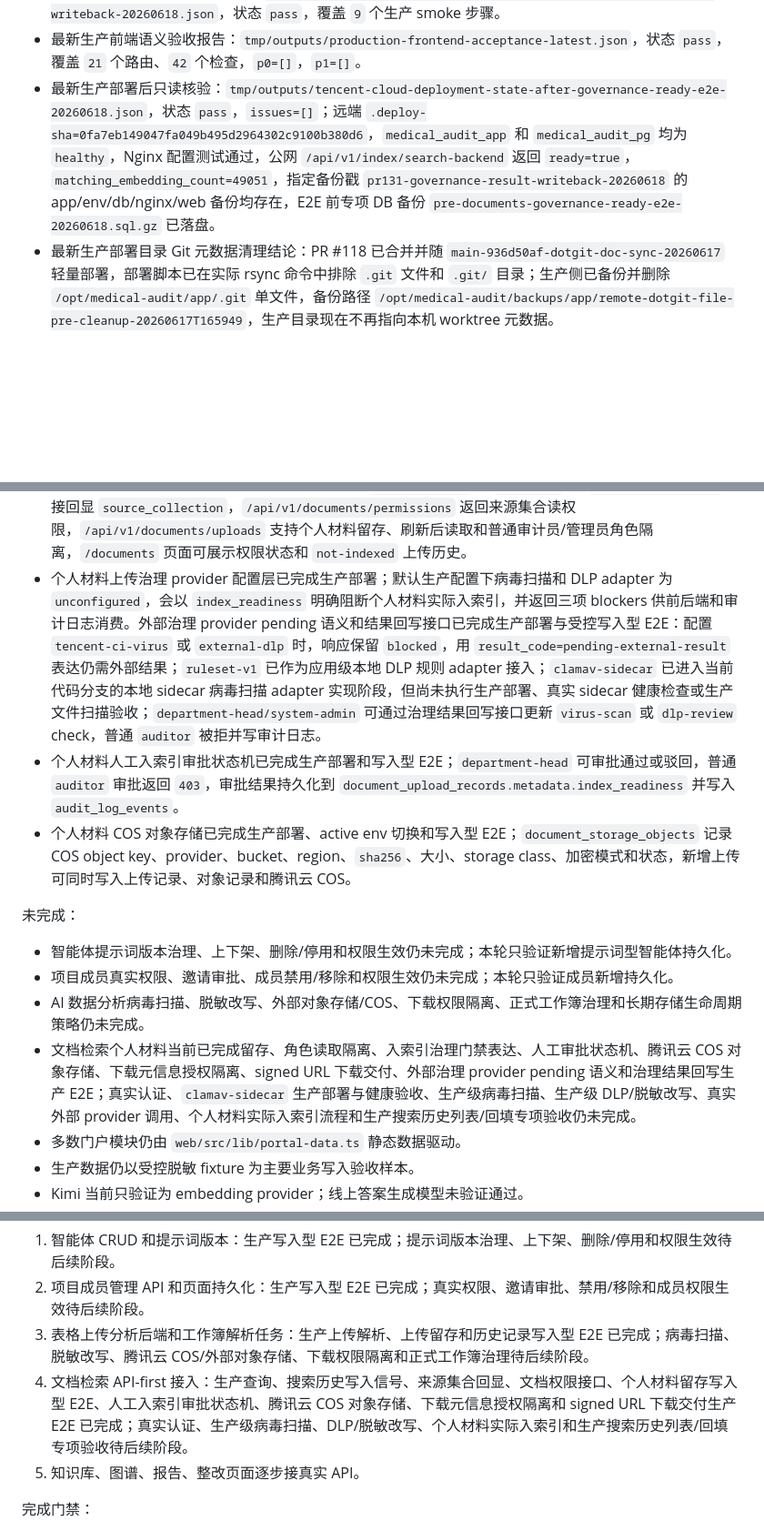
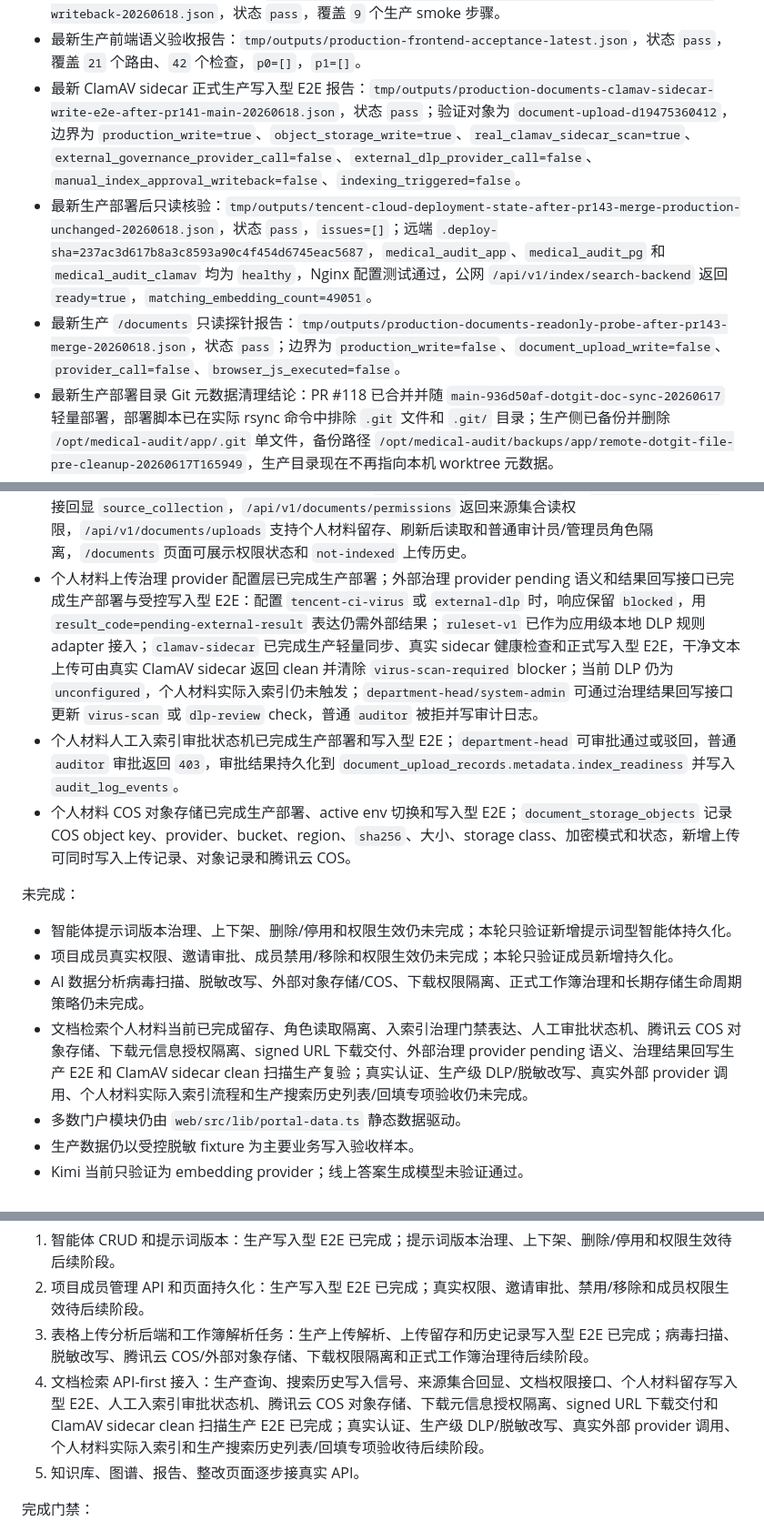
Before and after one commit to zjgulai/medical-audit, a Markdown page: docs/workflows/workflow-project-state-and-debt-register-stable.md, 3 parts joined by grey strips. Shown at 91% size. Drawn GitHub-style; blank space fills up the shorter version.

```diff
--- a/docs/workflows/workflow-project-state-and-debt-register-stable.md
+++ b/docs/workflows/workflow-project-state-and-debt-register-stable.md
@@ -62,7 +66,9 @@ source: human+ai
 - 最新个人材料治理 ready 状态生产 E2E 报告：`tmp/outputs/production-documents-governance-ready-e2e-20260618.json`，状态 `pass`；正式脚本为 `scripts/run-production-documents-governance-result-e2e.py`。新上传 `document-upload-e212a5d410f1` 后，普通 `auditor` 回写治理结果返回 `403`，`department-head` 依次回写 `virus-scan=passed` 和 `dlp-review=passed`，再执行人工审批 `approved`；最终 `index_readiness.status=ready`、`blockers=[]`、`next_action=ingest-personal-upload`，但 `index_status` 仍为 `not-indexed`，未触发实际入索引。该 E2E 写入前已创建数据库备份 `/opt/medical-audit/backups/db/pre-documents-governance-ready-e2e-20260618.sql.gz`，`gzip -t` 通过，大小 `1026244626` bytes。
 - 最新生产基础 E2E smoke 报告：`tmp/outputs/production-e2e-smoke-after-pr131-governance-result-writeback-20260618.json`，状态 `pass`，覆盖 `9` 个生产 smoke 步骤。
 - 最新生产前端语义验收报告：`tmp/outputs/production-frontend-acceptance-latest.json`，状态 `pass`，覆盖 `21` 个路由、`42` 个检查，`p0=[]`，`p1=[]`。
-- 最新生产部署后只读核验：`tmp/outputs/tencent-cloud-deployment-state-after-governance-ready-e2e-20260618.json`，状态 `pass`，`issues=[]`；远端 `.deploy-sha=0fa7eb149047fa049b495d2964302c9100b380d6`，`medical_audit_app` 和 `medical_audit_pg` 均为 `healthy`，Nginx 配置测试通过，公网 `/api/v1/index/search-backend` 返回 `ready=true`，`matching_embedding_count=49051`，指定备份戳 `pr131-governance-result-writeback-20260618` 的 app/env/db/nginx/web 备份均存在，E2E 前专项 DB 备份 `pre-documents-governance-ready-e2e-20260618.sql.gz` 已落盘。
+- 最新 ClamAV sidecar 正式生产写入型 E2E 报告：`tmp/outputs/production-documents-clamav-sidecar-write-e2e-after-pr141-main-20260618.json`，状态 `pass`；验证对象为 `document-upload-d19475360412`，边界为 `production_write=true`、`object_storage_write=true`、`real_clamav_sidecar_scan=true`、`external_governance_provider_call=false`、`external_dlp_provider_call=false`、`manual_index_approval_writeback=false`、`indexing_triggered=false`。
+- 最新生产部署后只读核验：`tmp/outputs/tencent-cloud-deployment-state-after-pr143-merge-production-unchanged-20260618.json`，状态 `pass`，`issues=[]`；远端 `.deploy-sha=237ac3d617b8a3c8593a90c4f454d6745eac5687`，`medical_audit_app`、`medical_audit_pg` 和 `medical_audit_clamav` 均为 `healthy`，Nginx 配置测试通过，公网 `/api/v1/index/search-backend` 返回 `ready=true`，`matching_embedding_count=49051`。
+- 最新生产 `/documents` 只读探针报告：`tmp/outputs/production-documents-readonly-probe-after-pr143-merge-20260618.json`，状态 `pass`；边界为 `production_write=false`、`document_upload_write=false`、`provider_call=false`、`browser_js_executed=false`。
 - 最新生产部署目录 Git 元数据清理结论：PR #118 已合并并随 `main-936d50af-dotgit-doc-sync-20260617` 轻量部署，部署脚本已在实际 rsync 命令中排除 `.git` 文件和 `.git/` 目录；生产侧已备份并删除 `/opt/medical-audit/app/.git` 单文件，备份路径 `/opt/medical-audit/backups/app/remote-dotgit-file-pre-cleanup-20260617T165949`，生产目录现在不再指向本机 worktree 元数据。
 - 最新个人材料入索引审批状态机部署结论：PR #103 已生产部署；`department-head` 可人工审批通过或驳回个人材料入索引申请，普通 `auditor` 审批返回 `403`，审批更新和拒绝均写入持久化审计日志。
 - 最新个人材料对象存储部署结论：PR #117 已生产部署，COS SDK 和 local provider 兼容层进入生产镜像；active env 已切到 `tencent-cos`，上传 `document-upload-73805d5ac457` 和公网 `/api/v1` 上传 `document-upload-6ee427e0fd91` 均写入 `document_upload_records`、`document_storage_objects` 和腾讯云 COS，且 COS `HEAD` 成功。
@@ -128,7 +135,7 @@ source: human+ai
 - 文档检索页已完成生产查询 E2E；`/api/v1/query` 可按来源过滤返回引用、证据分组和原文入口，`/pages/preview/{chunk_id}` 生产预览可打开。
 - 文档检索搜索历史持久化已完成本地实现和联调；`/api/v1/query` 返回 `query_log_id`，`GET /api/v1/query/logs` 可从 `query_logs` 读取历史，`/documents` 可展示、刷新和回填历史。
 - 文档检索剩余边界已完成生产部署和写入型 E2E；`/api/v1/query` 的 `citations` 与 `basis_groups.items` 直接回显 `source_collection`，`/api/v1/documents/permissions` 返回来源集合读权限，`/api/v1/documents/uploads` 支持个人材料留存、刷新后读取和普通审计员/管理员角色隔离，`/documents` 页面可展示权限状态和 `not-indexed` 上传历史。
-- 个人材料上传治理 provider 配置层已完成生产部署；默认生产配置下病毒扫描和 DLP adapter 为 `unconfigured`，会以 `index_readiness` 明确阻断个人材料实际入索引，并返回三项 blockers 供前后端和审计日志消费。外部治理 provider pending 语义和结果回写接口已完成生产部署与受控写入型 E2E：配置 `tencent-ci-virus` 或 `external-dlp` 时，响应保留 `blocked`，用 `result_code=pending-external-result` 表达仍需外部结果；`ruleset-v1` 已作为应用级本地 DLP 规则 adapter 接入；`clamav-sidecar` 已进入当前代码分支的本地 sidecar 病毒扫描 adapter 实现阶段，但尚未执行生产部署、真实 sidecar 健康检查或生产文件扫描验收；`department-head/system-admin` 可通过治理结果回写接口更新 `virus-scan` 或 `dlp-review` check，普通 `auditor` 被拒并写审计日志。
+- 个人材料上传治理 provider 配置层已完成生产部署；外部治理 provider pending 语义和结果回写接口已完成生产部署与受控写入型 E2E：配置 `tencent-ci-virus` 或 `external-dlp` 时，响应保留 `blocked`，用 `result_code=pending-external-result` 表达仍需外部结果；`ruleset-v1` 已作为应用级本地 DLP 规则 adapter 接入；`clamav-sidecar` 已完成生产轻量同步、真实 sidecar 健康检查和正式写入型 E2E，干净文本上传可由真实 ClamAV sidecar 返回 clean 并清除 `virus-scan-required` blocker；当前 DLP 仍为 `unconfigured`，个人材料实际入索引仍未触发；`department-head/system-admin` 可通过治理结果回写接口更新 `virus-scan` 或 `dlp-review` check，普通 `auditor` 被拒并写审计日志。
 - 个人材料人工入索引审批状态机已完成生产部署和写入型 E2E；`department-head` 可审批通过或驳回，普通 `auditor` 审批返回 `403`，审批结果持久化到 `document_upload_records.metadata.index_readiness` 并写入 `audit_log_events`。
 - 个人材料 COS 对象存储已完成生产部署、active env 切换和写入型 E2E；`document_storage_objects` 记录 COS object key、provider、bucket、region、`sha256`、大小、storage class、加密模式和状态，新增上传可同时写入上传记录、对象记录和腾讯云 COS。
 
@@ -137,7 +144,7 @@ source: human+ai
 - 智能体提示词版本治理、上下架、删除/停用和权限生效仍未完成；本轮只验证新增提示词型智能体持久化。
 - 项目成员真实权限、邀请审批、成员禁用/移除和权限生效仍未完成；本轮只验证成员新增持久化。
 - AI 数据分析病毒扫描、脱敏改写、外部对象存储/COS、下载权限隔离、正式工作簿治理和长期存储生命周期策略仍未完成。
-- 文档检索个人材料当前已完成留存、角色读取隔离、入索引治理门禁表达、人工审批状态机、腾讯云 COS 对象存储、下载元信息授权隔离、signed URL 下载交付、外部治理 provider pending 语义和治理结果回写生产 E2E；真实认证、`clamav-sidecar` 生产部署与健康验收、生产级病毒扫描、生产级 DLP/脱敏改写、真实外部 provider 调用、个人材料实际入索引流程和生产搜索历史列表/回填专项验收仍未完成。
+- 文档检索个人材料当前已完成留存、角色读取隔离、入索引治理门禁表达、人工审批状态机、腾讯云 COS 对象存储、下载元信息授权隔离、signed URL 下载交付、外部治理 provider pending 语义、治理结果回写生产 E2E 和 ClamAV sidecar clean 扫描生产复验；真实认证、生产级 DLP/脱敏改写、真实外部 provider 调用、个人材料实际入索引流程和生产搜索历史列表/回填专项验收仍未完成。
 - 多数门户模块仍由 `web/src/lib/portal-data.ts` 静态数据驱动。
 - 生产数据仍以受控脱敏 fixture 为主要业务写入验收样本。
 - Kimi 当前只验证为 embedding provider；线上答案生成模型未验证通过。
@@ -755,7 +762,7 @@ Phase 1 结论：工程基线、生产只读链路、门户语义验收和任务
 1. 智能体 CRUD 和提示词版本：生产写入型 E2E 已完成；提示词版本治理、上下架、删除/停用和权限生效待后续阶段。
 2. 项目成员管理 API 和页面持久化：生产写入型 E2E 已完成；真实权限、邀请审批、禁用/移除和成员权限生效待后续阶段。
 3. 表格上传分析后端和工作簿解析任务：生产上传解析、上传留存和历史记录写入型 E2E 已完成；病毒扫描、脱敏改写、腾讯云 COS/外部对象存储、下载权限隔离和正式工作簿治理待后续阶段。
-4. 文档检索 API-first 接入：生产查询、搜索历史写入信号、来源集合回显、文档权限接口、个人材料留存写入型 E2E、人工入索引审批状态机、腾讯云 COS 对象存储、下载元信息授权隔离和 signed URL 下载交付生产 E2E 已完成；真实认证、生产级病毒扫描、DLP/脱敏改写、个人材料实际入索引和生产搜索历史列表/回填专项验收待后续阶段。
+4. 文档检索 API-first 接入：生产查询、搜索历史写入信号、来源集合回显、文档权限接口、个人材料留存写入型 E2E、人工入索引审批状态机、腾讯云 COS 对象存储、下载元信息授权隔离、signed URL 下载交付和 ClamAV sidecar clean 扫描生产 E2E 已完成；真实认证、生产级 DLP/脱敏改写、真实外部 provider 调用、个人材料实际入索引和生产搜索历史列表/回填专项验收待后续阶段。
 5. 知识库、图谱、报告、整改页面逐步接真实 API。
 
 完成门禁：
```
Also changed, not shown: other parts of docs/workflows/workflow-project-state-and-debt-register-stable.md (+16 -11 lines), docs/product/product-development-plan-medical-audit-stable.md (+4 -4 lines), docs/workflows/workflow-tencent-cloud-audit-deployment-stable.md (+1 -1 lines).
